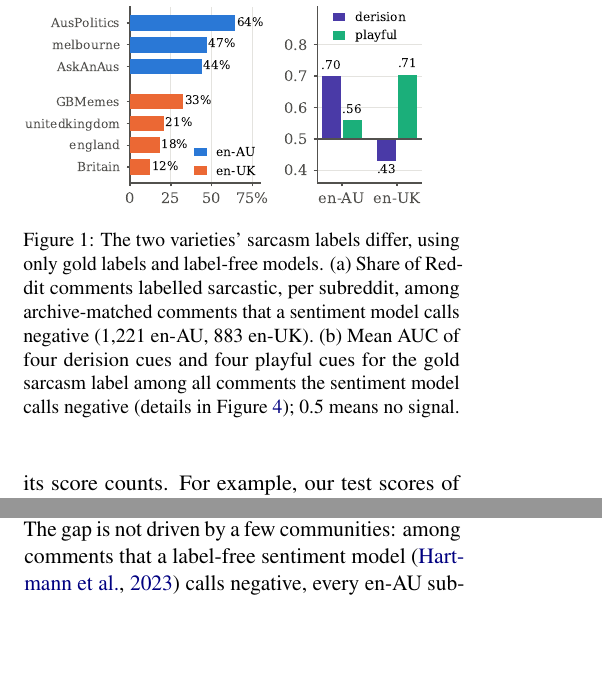
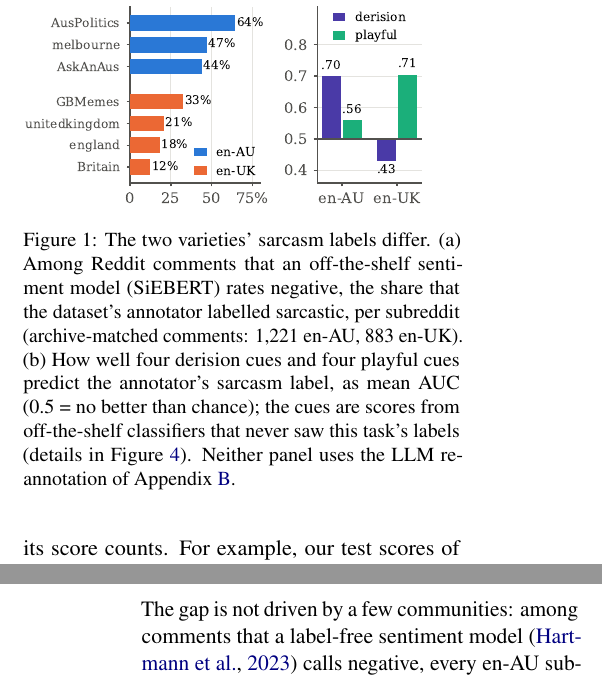
Before and after one commit to Sekinal/alta2026-stargazers, a LaTeX paper (paper/main.tex): two parts of the columns of pages 1 and 4 of 14 before the commit and two parts of the columns of pages 1 and 5 of 14 after it, joined at a grey line, cut so that both start at the same text, the shorter picture padded with empty space. Compiled offline with pdfLaTeX.

Commit message:
Paper: plain-language Figure 1 caption

```diff
--- a/paper/main.tex
+++ b/paper/main.tex
@@ -48,11 +48,11 @@ lie: deciding which negative comments count as sarcastic.
 \begin{figure}[t]
 \centering
 \includegraphics[width=\columnwidth]{fig_headline.pdf}
-\caption{The two varieties' sarcasm labels differ, using only gold labels and label-free models. (a) Share of Reddit
-comments labelled sarcastic, per subreddit, among archive-matched comments that a sentiment model calls negative
-(1,221 en-AU, 883 en-UK). (b) Mean AUC of four
-derision cues and four playful cues for the gold sarcasm label among all comments the sentiment model calls negative (details in
-Figure~\ref{fig:cues}); 0.5 means no signal.}
+\caption{The two varieties' sarcasm labels differ. (a) Among Reddit comments that an off-the-shelf sentiment model
+(SiEBERT) rates negative, the share that the dataset's annotator labelled sarcastic, per subreddit (archive-matched
+comments: 1,221 en-AU, 883 en-UK). (b) How well four derision cues and four playful cues predict the annotator's sarcasm
+label, as mean AUC (0.5 = no better than chance); the cues are scores from off-the-shelf classifiers that never saw this
+task's labels (details in Figure~\ref{fig:cues}). Neither panel uses the LLM re-annotation of Appendix~\ref{app:readers}.}
 \label{fig:headline}
 \end{figure}
 
```
